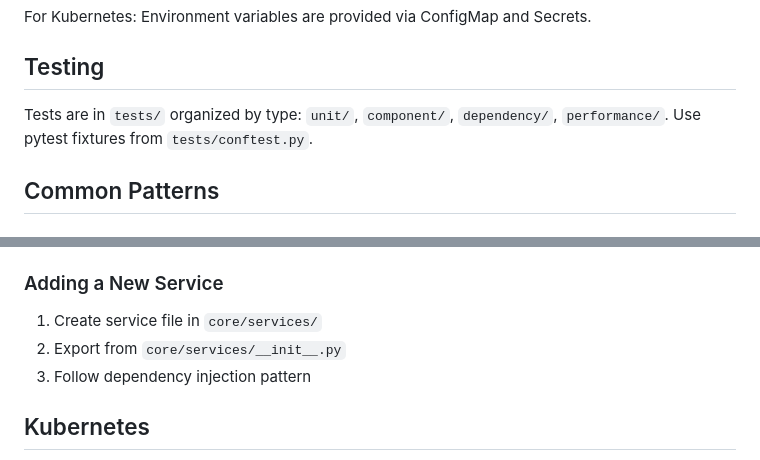
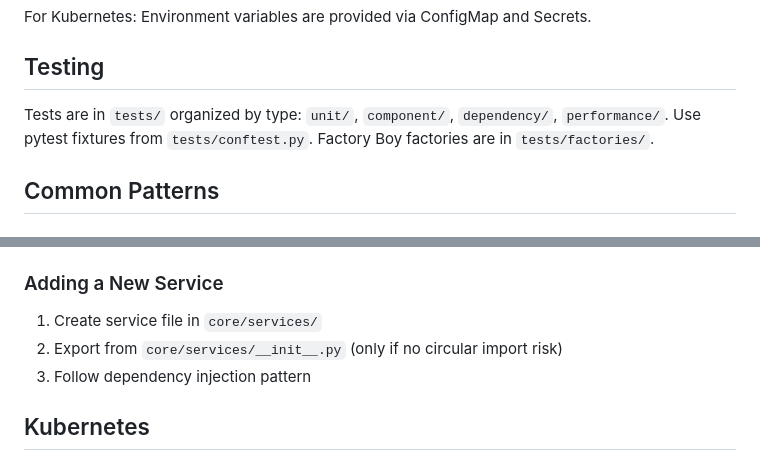
Before and after one commit to Recipe-Web-App/notification-service, a Markdown page: CLAUDE.md, 2 parts joined by grey strips. Drawn GitHub-style.

```diff
--- a/CLAUDE.md
+++ b/CLAUDE.md
@@ -179,7 +215,7 @@ For Kubernetes: Environment variables are provided via ConfigMap and Secrets.
 
 ## Testing
 
-Tests are in `tests/` organized by type: `unit/`, `component/`, `dependency/`, `performance/`. Use pytest fixtures from `tests/conftest.py`.
+Tests are in `tests/` organized by type: `unit/`, `component/`, `dependency/`, `performance/`. Use pytest fixtures from `tests/conftest.py`. Factory Boy factories are in `tests/factories/`.
 
 ## Common Patterns
 
@@ -192,7 +228,7 @@ Tests are in `tests/` organized by type: `unit/`, `component/`, `dependency/`, `
 
 ### Adding a New Service
 1. Create service file in `core/services/`
-2. Export from `core/services/__init__.py`
+2. Export from `core/services/__init__.py` (only if no circular import risk)
 3. Follow dependency injection pattern
 
 ## Kubernetes
```
Also changed, not shown: other parts of CLAUDE.md (+39 -3 lines).
